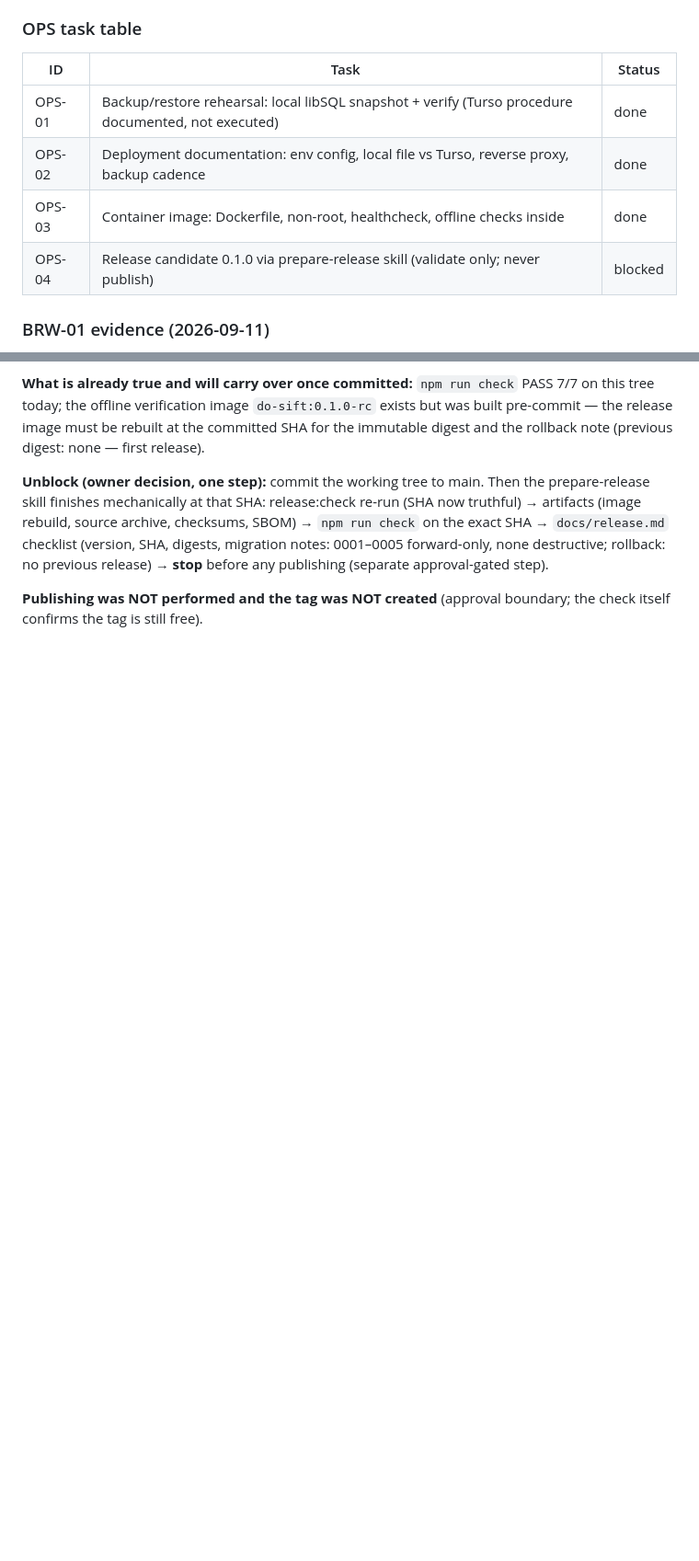
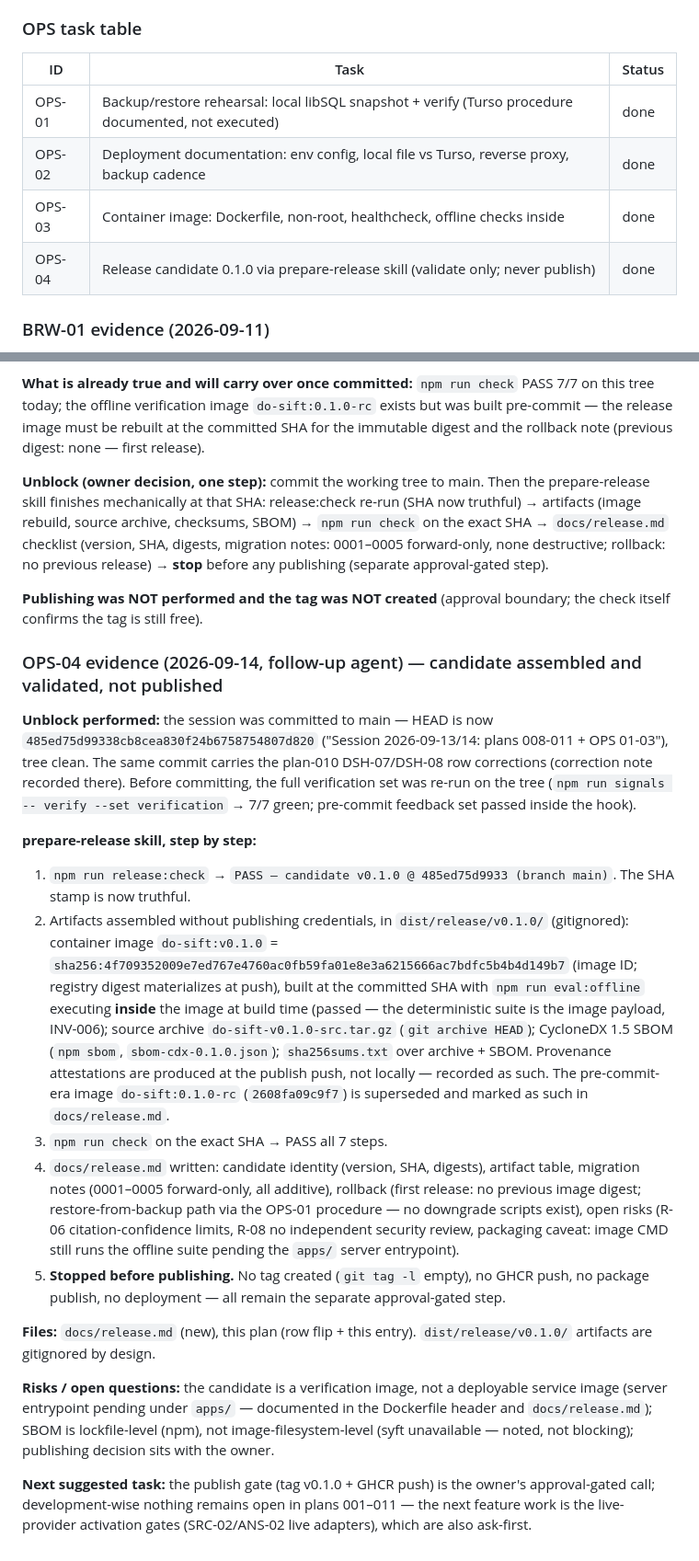
Before and after one commit to d-oit/do-sift, a Markdown page: plans/005-007-brw-cmp-later.md, 2 parts joined by grey strips. Shown at 92% size. Drawn GitHub-style; blank space fills up the shorter version.

```diff
--- a/plans/005-007-brw-cmp-later.md
+++ b/plans/005-007-brw-cmp-later.md
@@ -37,12 +37,12 @@ Exit: replay test passes; bypass test fails closed.
 
 ### OPS task table
 
-| ID     | Task                                                                                                | Status  |
-| ------ | --------------------------------------------------------------------------------------------------- | ------- |
-| OPS-01 | Backup/restore rehearsal: local libSQL snapshot + verify (Turso procedure documented, not executed) | done    |
-| OPS-02 | Deployment documentation: env config, local file vs Turso, reverse proxy, backup cadence            | done    |
-| OPS-03 | Container image: Dockerfile, non-root, healthcheck, offline checks inside                           | done    |
-| OPS-04 | Release candidate 0.1.0 via prepare-release skill (validate only; never publish)                    | blocked |
+| ID     | Task                                                                                                | Status |
+| ------ | --------------------------------------------------------------------------------------------------- | ------ |
+| OPS-01 | Backup/restore rehearsal: local libSQL snapshot + verify (Turso procedure documented, not executed) | done   |
+| OPS-02 | Deployment documentation: env config, local file vs Turso, reverse proxy, backup cadence            | done   |
+| OPS-03 | Container image: Dockerfile, non-root, healthcheck, offline checks inside                           | done   |
+| OPS-04 | Release candidate 0.1.0 via prepare-release skill (validate only; never publish)                    | done   |
 
 ### BRW-01 evidence (2026-09-11)
 
@@ -531,3 +531,55 @@ source archive, checksums, SBOM) → `npm run check` on the exact SHA →
 
 **Publishing was NOT performed and the tag was NOT created** (approval
 boundary; the check itself confirms the tag is still free).
+
+### OPS-04 evidence (2026-09-14, follow-up agent) — candidate assembled and validated, not published
+
+**Unblock performed:** the session was committed to main — HEAD is now
+`485ed75d99338cb8cea830f24b6758754807d820` ("Session 2026-09-13/14:
+plans 008-011 + OPS 01-03"), tree clean. The same commit carries the
+plan-010 DSH-07/DSH-08 row corrections (correction note recorded there).
+Before committing, the full verification set was re-run on the tree
+(`npm run signals -- verify --set verification` → 7/7 green; pre-commit
+feedback set passed inside the hook).
+
+**prepare-release skill, step by step:**
+
+1. `npm run release:check` → `PASS — candidate v0.1.0 @ 485ed75d9933
+(branch main)`. The SHA stamp is now truthful.
+2. Artifacts assembled without publishing credentials, in
+   `dist/release/v0.1.0/` (gitignored): container image `do-sift:v0.1.0`
+   = `sha256:4f709352009e7ed767e4760ac0fb59fa01e8e3a6215666ac7bdfc5b4b4d149b7`
+   (image ID; registry digest materializes at push), built at the
+   committed SHA with `npm run eval:offline` executing **inside** the
+   image at build time (passed — the deterministic suite is the image
+   payload, INV-006); source archive `do-sift-v0.1.0-src.tar.gz`
+   (`git archive HEAD`); CycloneDX 1.5 SBOM (`npm sbom`,
+   `sbom-cdx-0.1.0.json`); `sha256sums.txt` over archive + SBOM.
+   Provenance attestations are produced at the publish push, not locally —
+   recorded as such. The pre-commit-era image `do-sift:0.1.0-rc`
+   (`2608fa09c9f7`) is superseded and marked as such in `docs/release.md`.
+3. `npm run check` on the exact SHA → PASS all 7 steps.
+4. `docs/release.md` written: candidate identity (version, SHA,
+   digests), artifact table, migration notes (0001–0005 forward-only,
+   all additive), rollback (first release: no previous image digest;
+   restore-from-backup path via the OPS-01 procedure — no downgrade
+   scripts exist), open risks (R-06 citation-confidence limits, R-08
+   no independent security review, packaging caveat: image CMD still
+   runs the offline suite pending the `apps/` server entrypoint).
+5. **Stopped before publishing.** No tag created (`git tag -l` empty),
+   no GHCR push, no package publish, no deployment — all remain the
+   separate approval-gated step.
+
+**Files:** `docs/release.md` (new), this plan (row flip + this entry).
+`dist/release/v0.1.0/` artifacts are gitignored by design.
+
+**Risks / open questions:** the candidate is a verification image, not a
+deployable service image (server entrypoint pending under `apps/` —
+documented in the Dockerfile header and `docs/release.md`); SBOM is
+lockfile-level (npm), not image-filesystem-level (syft unavailable —
+noted, not blocking); publishing decision sits with the owner.
+
+**Next suggested task:** the publish gate (tag v0.1.0 + GHCR push) is the
+owner's approval-gated call; development-wise nothing remains open in
+plans 001–011 — the next feature work is the live-provider activation
+gates (SRC-02/ANS-02 live adapters), which are also ask-first.
```
Also changed, not shown: docs/release.md (added, +76 -0 lines).
